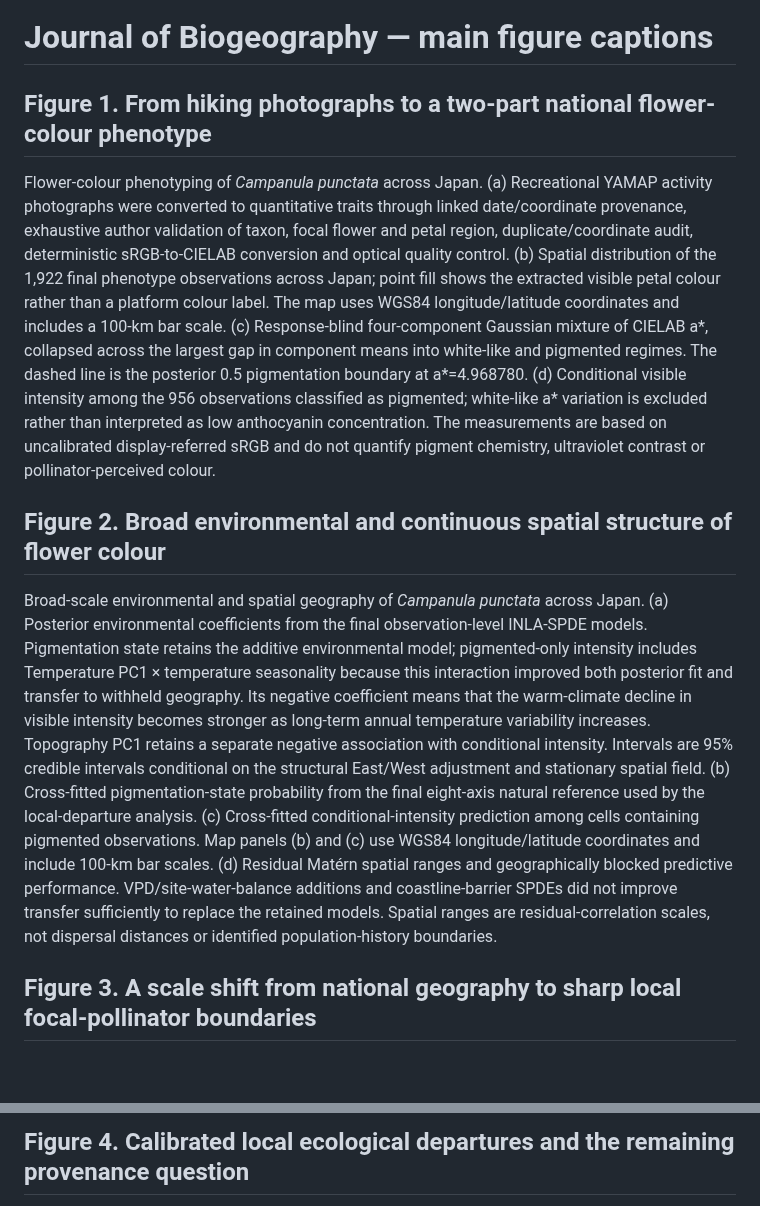
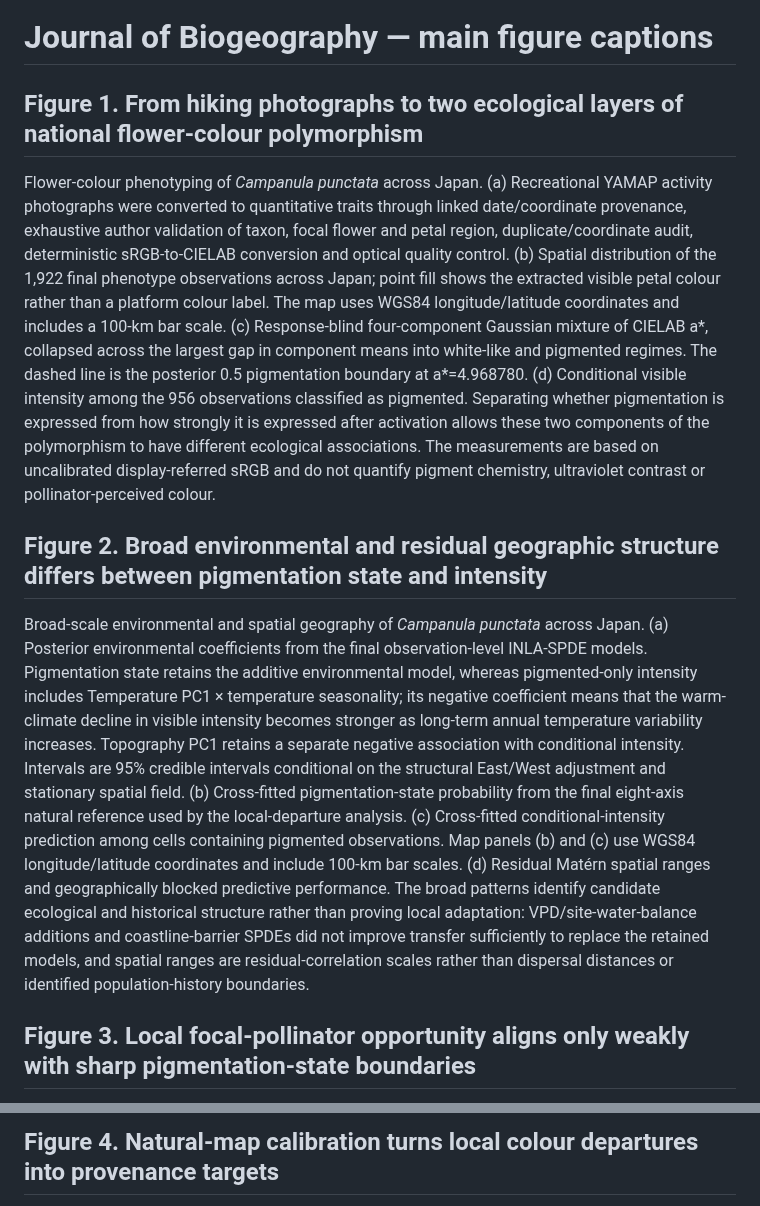
Before and after one commit to zuizui0223/hotarubukuro, a Markdown page: submission/jbi/JBI_main_figure_captions.md, 2 parts joined by grey strips. GitHub-like rendering; blank space fills up the shorter version.

Commit message:
Align figure captions with ecological polymorphism narrative

```diff
--- a/submission/jbi/JBI_main_figure_captions.md
+++ b/submission/jbi/JBI_main_figure_captions.md
@@ -1,12 +1,12 @@
 # Journal of Biogeography — main figure captions
 
-## Figure 1. From hiking photographs to a two-part national flower-colour phenotype
+## Figure 1. From hiking photographs to two ecological layers of national flower-colour polymorphism
 
-Flower-colour phenotyping of *Campanula punctata* across Japan. (a) Recreational YAMAP activity photographs were converted to quantitative traits through linked date/coordinate provenance, exhaustive author validation of taxon, focal flower and petal region, duplicate/coordinate audit, deterministic sRGB-to-CIELAB conversion and optical quality control. (b) Spatial distribution of the 1,922 final phenotype observations across Japan; point fill shows the extracted visible petal colour rather than a platform colour label. The map uses WGS84 longitude/latitude coordinates and includes a 100-km bar scale. (c) Response-blind four-component Gaussian mixture of CIELAB a*, collapsed across the largest gap in component means into white-like and pigmented regimes. The dashed line is the posterior 0.5 pigmentation boundary at a*=4.968780. (d) Conditional visible intensity among the 956 observations classified as pigmented; white-like a* variation is excluded rather than interpreted as low anthocyanin concentration. The measurements are based on uncalibrated display-referred sRGB and do not quantify pigment chemistry, ultraviolet contrast or pollinator-perceived colour.
+Flower-colour phenotyping of *Campanula punctata* across Japan. (a) Recreational YAMAP activity photographs were converted to quantitative traits through linked date/coordinate provenance, exhaustive author validation of taxon, focal flower and petal region, duplicate/coordinate audit, deterministic sRGB-to-CIELAB conversion and optical quality control. (b) Spatial distribution of the 1,922 final phenotype observations across Japan; point fill shows the extracted visible petal colour rather than a platform colour label. The map uses WGS84 longitude/latitude coordinates and includes a 100-km bar scale. (c) Response-blind four-component Gaussian mixture of CIELAB a*, collapsed across the largest gap in component means into white-like and pigmented regimes. The dashed line is the posterior 0.5 pigmentation boundary at a*=4.968780. (d) Conditional visible intensity among the 956 observations classified as pigmented. Separating whether pigmentation is expressed from how strongly it is expressed after activation allows these two components of the polymorphism to have different ecological associations. The measurements are based on uncalibrated display-referred sRGB and do not quantify pigment chemistry, ultraviolet contrast or pollinator-perceived colour.
 
-## Figure 2. Broad environmental and continuous spatial structure of flower colour
+## Figure 2. Broad environmental and residual geographic structure differs between pigmentation state and intensity
 
-Broad-scale environmental and spatial geography of *Campanula punctata* across Japan. (a) Posterior environmental coefficients from the final observation-level INLA-SPDE models. Pigmentation state retains the additive environmental model; pigmented-only intensity includes Temperature PC1 × temperature seasonality because this interaction improved both posterior fit and transfer to withheld geography. Its negative coefficient means that the warm-climate decline in visible intensity becomes stronger as long-term annual temperature variability increases. Topography PC1 retains a separate negative association with conditional intensity. Intervals are 95% credible intervals conditional on the structural East/West adjustment and stationary spatial field. (b) Cross-fitted pigmentation-state probability from the final eight-axis natural reference used by the local-departure analysis. (c) Cross-fitted conditional-intensity prediction among cells containing pigmented observations. Map panels (b) and (c) use WGS84 longitude/latitude coordinates and include 100-km bar scales. (d) Residual Matérn spatial ranges and geographically blocked predictive performance. VPD/site-water-balance additions and coastline-barrier SPDEs did not improve transfer sufficiently to replace the retained models. Spatial ranges are residual-correlation scales, not dispersal distances or identified population-history boundaries.
+Broad-scale environmental and spatial geography of *Campanula punctata* across Japan. (a) Posterior environmental coefficients from the final observation-level INLA-SPDE models. Pigmentation state retains the additive environmental model, whereas pigmented-only intensity includes Temperature PC1 × temperature seasonality; its negative coefficient means that the warm-climate decline in visible intensity becomes stronger as long-term annual temperature variability increases. Topography PC1 retains a separate negative association with conditional intensity. Intervals are 95% credible intervals conditional on the structural East/West adjustment and stationary spatial field. (b) Cross-fitted pigmentation-state probability from the final eight-axis natural reference used by the local-departure analysis. (c) Cross-fitted conditional-intensity prediction among cells containing pigmented observations. Map panels (b) and (c) use WGS84 longitude/latitude coordinates and include 100-km bar scales. (d) Residual Matérn spatial ranges and geographically blocked predictive performance. The broad patterns identify candidate ecological and historical structure rather than proving local adaptation: VPD/site-water-balance additions and coastline-barrier SPDEs did not improve transfer sufficiently to replace the retained models, and spatial ranges are residual-correlation scales rather than dispersal distances or identified population-history boundaries.
 
-## Figure 3. A scale shift from national geography to sharp local focal-pollinator boundaries
+## Figure 3. Local focal-pollinator opportunity aligns only weakly with sharp pigmentation-state boundaries
 
@@ -14,3 +14,3 @@ Local white–pigmented boundaries of *Campanula punctata* and predicted focal-b
 
-## Figure 4. Calibrated local ecological departures and the remaining provenance question
+## Figure 4. Natural-map calibration turns local colour departures into provenance targets
 
```
Also changed, not shown: other parts of submission/jbi/JBI_main_figure_captions.md (+2 -2 lines).
